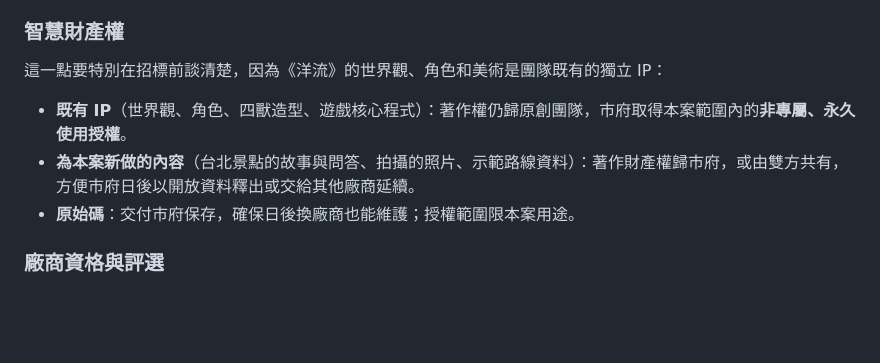
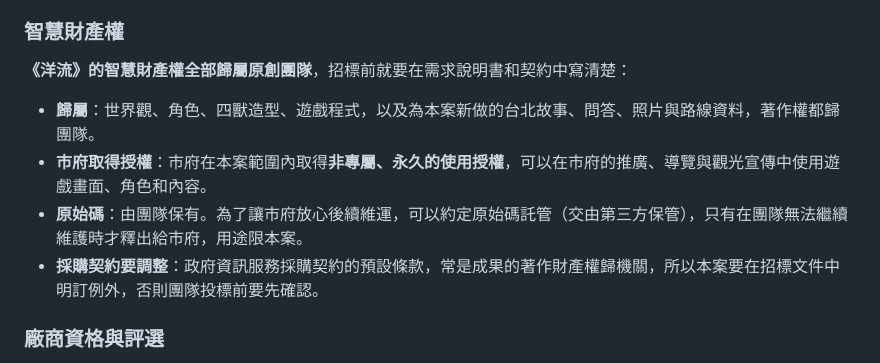
Before and after one commit to seasu/ocean-flow, a Markdown page: docs/100-days.md, the part around the change. GitHub-like rendering; blank space fills up the shorter version.

Commit message:
100 天範圍：智慧財產權全部歸屬團隊，市府取得使用授權
Co-Authored-By: Claude Opus 5.5 (1M context) <noreply@anthropic.com>
Claude-Session: https://claude.ai/code/session_01JDVmtXxSJGNbriwXgT9Aww

```diff
--- a/docs/100-days.md
+++ b/docs/100-days.md
@@ -148,11 +148,12 @@
 
 ### 智慧財產權
 
-這一點要特別在招標前談清楚，因為《洋流》的世界觀、角色和美術是團隊既有的獨立 IP：
+**《洋流》的智慧財產權全部歸屬原創團隊**，招標前就要在需求說明書和契約中寫清楚：
 
-- **既有 IP**（世界觀、角色、四獸造型、遊戲核心程式）：著作權仍歸原創團隊，市府取得本案範圍內的**非專屬、永久使用授權**。
-- **為本案新做的內容**（台北景點的故事與問答、拍攝的照片、示範路線資料）：著作財產權歸市府，或由雙方共有，方便市府日後以開放資料釋出或交給其他廠商延續。
-- **原始碼**：交付市府保存，確保日後換廠商也能維護；授權範圍限本案用途。
+- **歸屬**：世界觀、角色、四獸造型、遊戲程式，以及為本案新做的台北故事、問答、照片與路線資料，著作權都歸團隊。
+- **市府取得授權**：市府在本案範圍內取得**非專屬、永久的使用授權**，可以在市府的推廣、導覽與觀光宣傳中使用遊戲畫面、角色和內容。
+- **原始碼**：由團隊保有。為了讓市府放心後續維運，可以約定原始碼託管（交由第三方保管），只有在團隊無法繼續維護時才釋出給市府，用途限本案。
+- **採購契約要調整**：政府資訊服務採購契約的預設條款，常是成果的著作財產權歸機關，所以本案要在招標文件中明訂例外，否則團隊投標前要先確認。
 
 ### 廠商資格與評選
 
```
